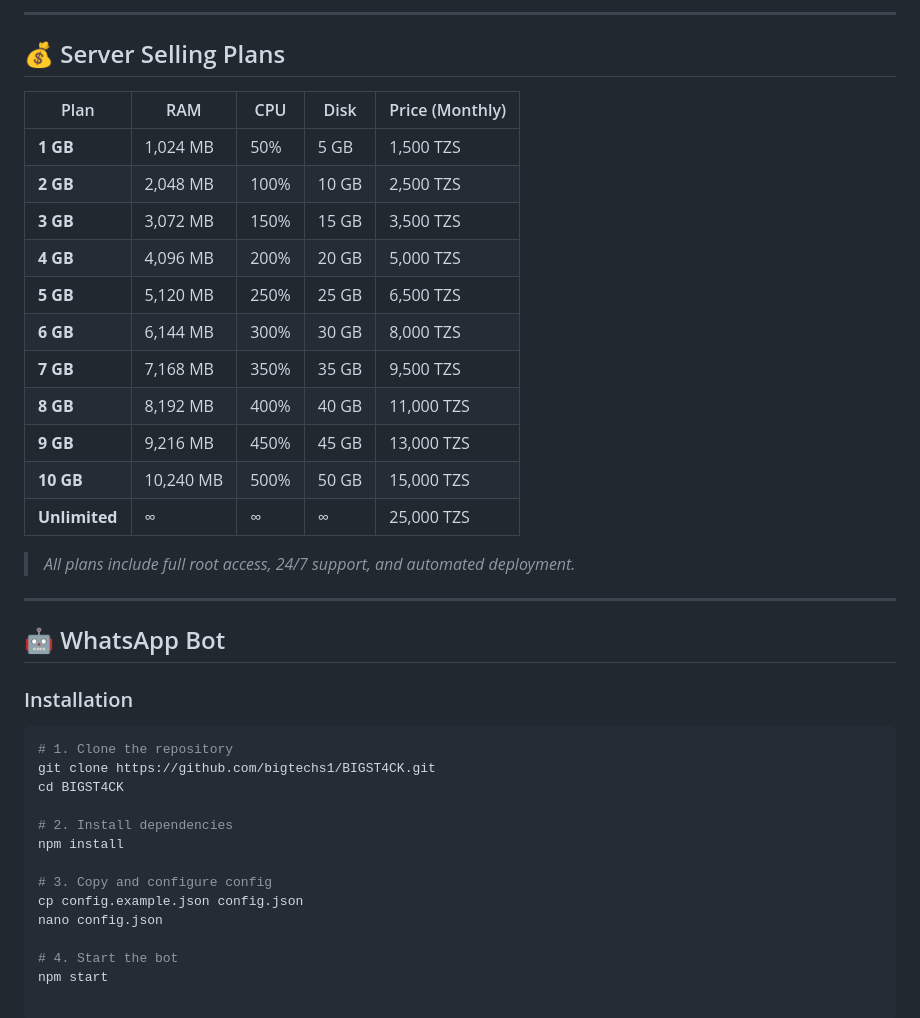
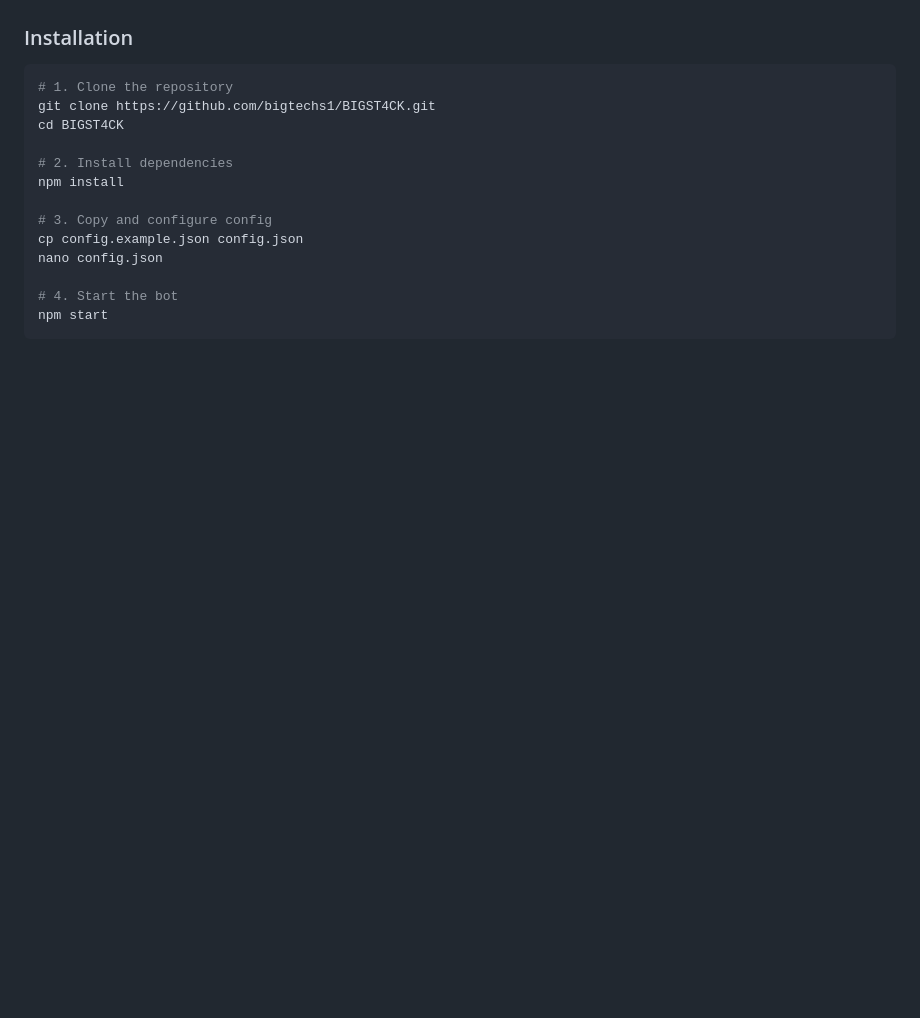
Before and after one commit to bigtechs2/bigweb, a Markdown page: README.md, the part around one of its changes. Rendered like a GitHub page; blank space fills up the shorter version.

```diff
--- a/README.md
+++ b/README.md
@@ -79,26 +83,3 @@ Our mission is to provide reliable, affordable, and automated server hosting sol
----
-
-## 💰 Server Selling Plans
-
-| Plan | RAM | CPU | Disk | Price (Monthly) |
-|------|-----|-----|------|-----------------|
-| **1 GB** | 1,024 MB | 50% | 5 GB | 1,500 TZS |
-| **2 GB** | 2,048 MB | 100% | 10 GB | 2,500 TZS |
-| **3 GB** | 3,072 MB | 150% | 15 GB | 3,500 TZS |
-| **4 GB** | 4,096 MB | 200% | 20 GB | 5,000 TZS |
-| **5 GB** | 5,120 MB | 250% | 25 GB | 6,500 TZS |
-| **6 GB** | 6,144 MB | 300% | 30 GB | 8,000 TZS |
-| **7 GB** | 7,168 MB | 350% | 35 GB | 9,500 TZS |
-| **8 GB** | 8,192 MB | 400% | 40 GB | 11,000 TZS |
-| **9 GB** | 9,216 MB | 450% | 45 GB | 13,000 TZS |
-| **10 GB** | 10,240 MB | 500% | 50 GB | 15,000 TZS |
-| **Unlimited** | ∞ | ∞ | ∞ | 25,000 TZS |
-
-> *All plans include full root access, 24/7 support, and automated deployment.*
-
----
-
-## 🤖 WhatsApp Bot
 
 ### Installation
 
```
Also changed, not shown: other parts of README.md (+69 -32 lines).
